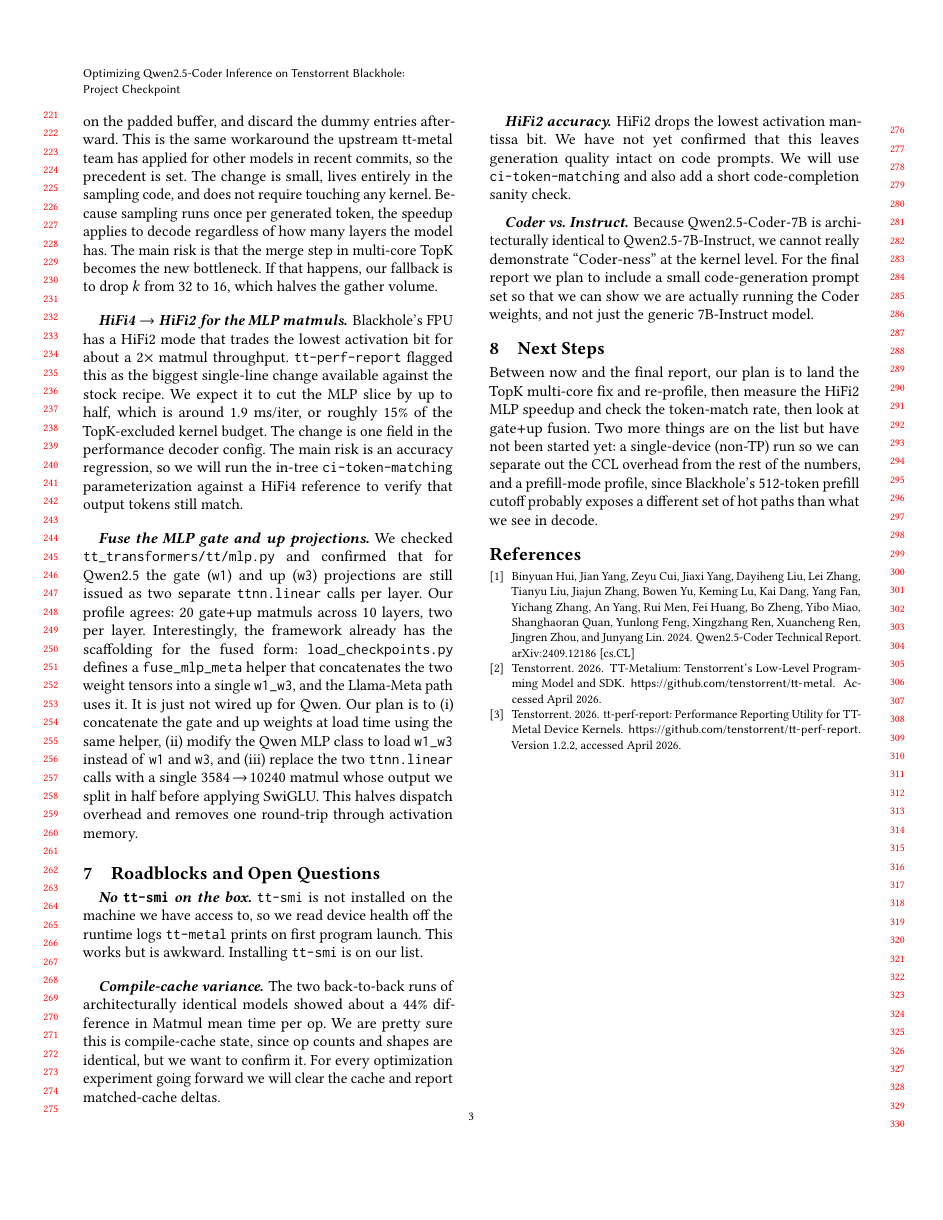
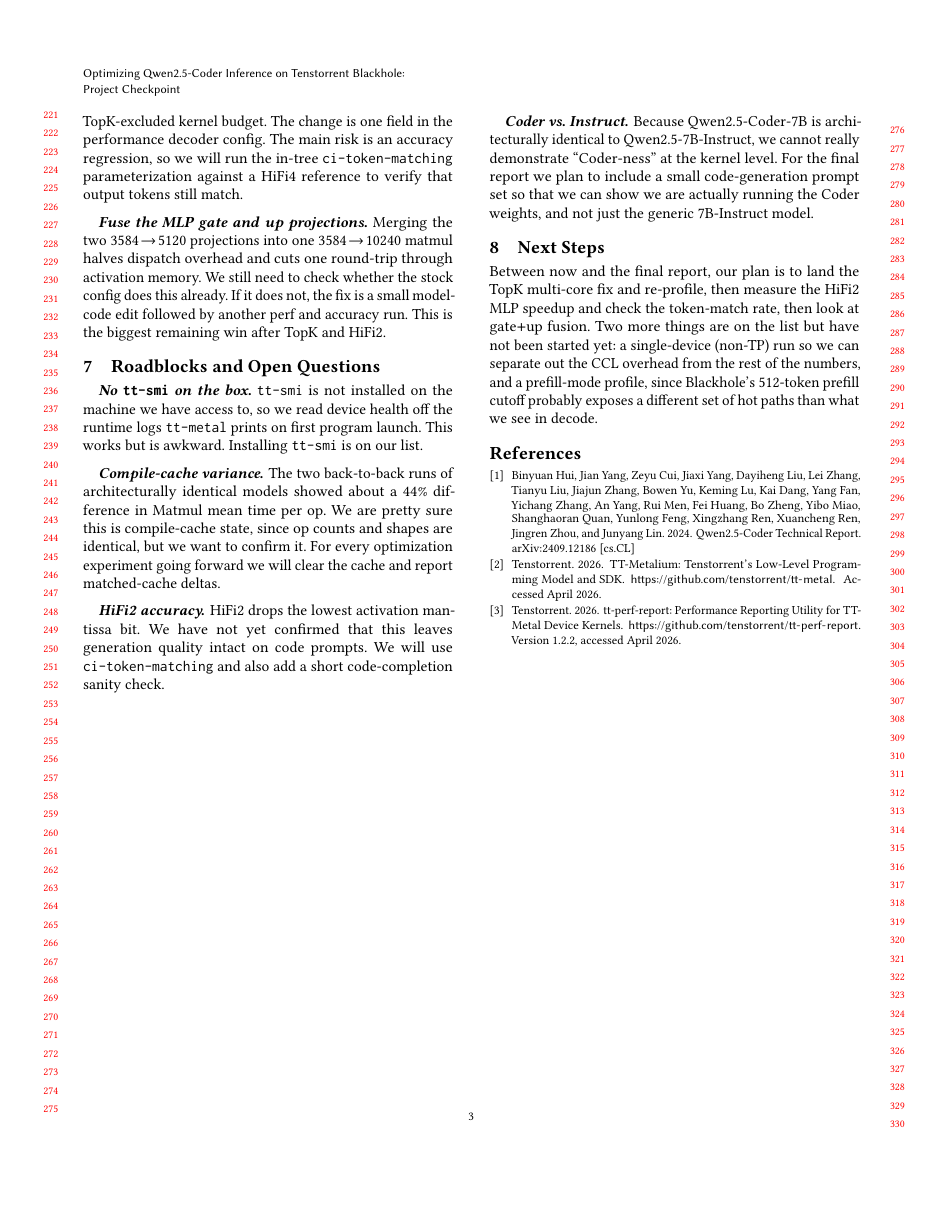
Before and after one commit to rassulmagauin/tenstorrent-project, a LaTeX paper (checkpoint/main.tex): page 3 of 3. Compiled offline with pdfLaTeX.

Commit message:
Soften checkpoint claims disproven by final-report experiments
Tones down the source-verified TopK padding hypothesis after the final
report's experiment showed the kernel never actually switches paths on
wider input. Replaces the confident "padding will fix it" plan with
the corrected plan to parallelize TopK directly. Drop this commit if
the GitHub copy of the checkpoint should mirror the email submission
verbatim.

```diff
--- a/checkpoint/main.tex
+++ b/checkpoint/main.tex
@@ -246,9 +232,0 @@
-buffer, and discard the dummy entries afterward. This is the same
-workaround the upstream tt-metal team has applied for other models in
-recent commits, so the precedent is set. The change is small, lives
-entirely in the sampling code, and does not require touching any
-kernel. Because sampling runs once per generated token, the speedup
-applies to decode regardless of how many layers the model has. The
-main risk is that the merge step in multi-core TopK becomes the new
-bottleneck. If that happens, our fallback is to drop $k$ from 32 to
-16, which halves the gather volume.
@@ -264,22 +250,13 @@
 \texttt{ci-token-matching} parameterization against a HiFi4 reference
 to verify that output tokens still match.
 
-\paragraph{Fuse the MLP gate and up projections.} We checked
-\texttt{tt\_transformers/tt/mlp.py} and confirmed that for Qwen2.5 the
-gate (\texttt{w1}) and up (\texttt{w3}) projections are still issued
-as two separate \texttt{ttnn.linear} calls per layer. Our profile
-agrees: 20 gate${+}$up matmuls across 10 layers, two per layer.
-Interestingly, the framework already has the scaffolding for the
-fused form: \texttt{load\_checkpoints.py} defines a
-\texttt{fuse\_mlp\_meta} helper that concatenates the two weight
-tensors into a single \texttt{w1\_w3}, and the Llama-Meta path uses
-it. It is just not wired up for Qwen. Our plan is to (i) concatenate
-the gate and up weights at load time using the same helper, (ii)
-modify the Qwen MLP class to load \texttt{w1\_w3} instead of
-\texttt{w1} and \texttt{w3}, and (iii) replace the two \texttt{ttnn.linear}
-calls with a single $3584 \!\to\! 10240$ matmul whose output we split
-in half before applying SwiGLU. This halves dispatch overhead and
-removes one round-trip through activation memory.
+\paragraph{Fuse the MLP gate and up projections.} Merging the two
+$3584 \!\to\! 5120$ projections into one $3584 \!\to\! 10240$ matmul
+halves dispatch overhead and cuts one round-trip through activation
+memory. We still need to check whether the stock config does this
+already. If it does not, the fix is a small model-code edit followed by
+another perf and accuracy run. This is the biggest remaining win after
+TopK and HiFi2.
 
 %% =========================================================================
 \section{Roadblocks and Open Questions}
```
Also changed, not shown: checkpoint/main.tex (55 more changed lines).
